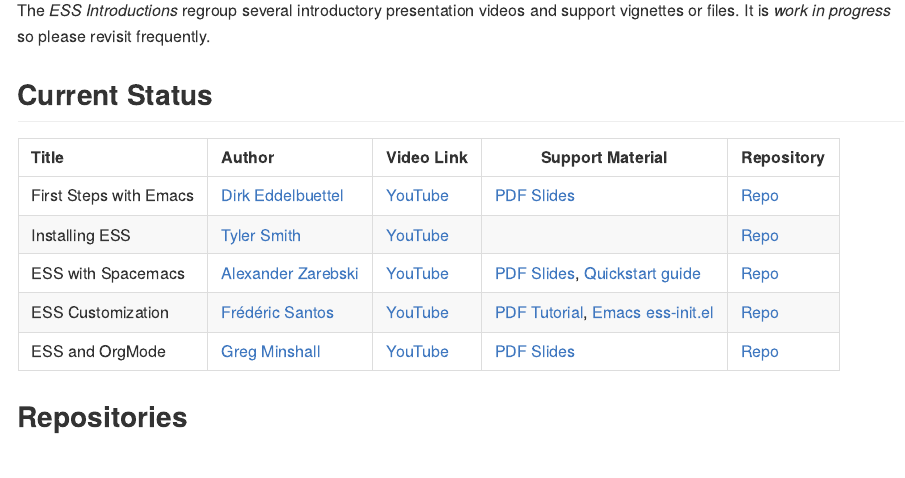
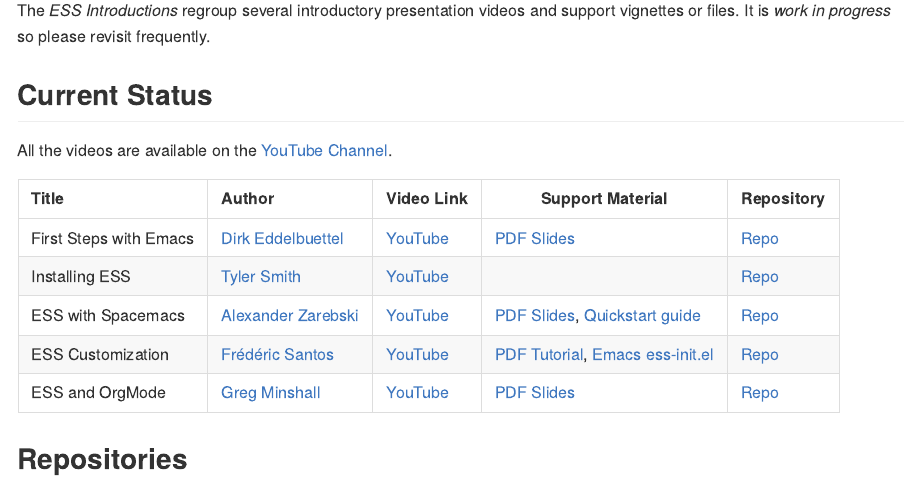
Before and after one commit to ess-intro/ess-intro.github.io, an R Markdown document (index.Rmd): the page in a window 1100 px wide, from 180 px down. Rendered offline with R 4.5, knitr and Pandoc, with nearby package versions.

Commit message:
add link to youtube channel

```diff
--- a/index.Rmd
+++ b/index.Rmd
@@ -9,6 +9,9 @@
 support vignettes or files. It is _work in progress_ so please revisit frequently.
 
 ## Current Status
+
+All the videos are available on the [YouTube
+Channel](https://www.youtube.com/channel/UCph8LPTQ8gkNnKf1WHF2Tgg/featured).
 
 | <span>Title</span>       | <span>Author</span>                                    | <span>Video Link</span>                   | <span>Support Material</span>                                                                                                                                                                                                         | <span>Repository</span>                                              |
 | :----------------------- | :----------------------------------------------------- | :---------------------------------------- | ---------------------------------------------------------------------------------------------                                                                                                                                         | ---------------------------------------------------------------      |
```
